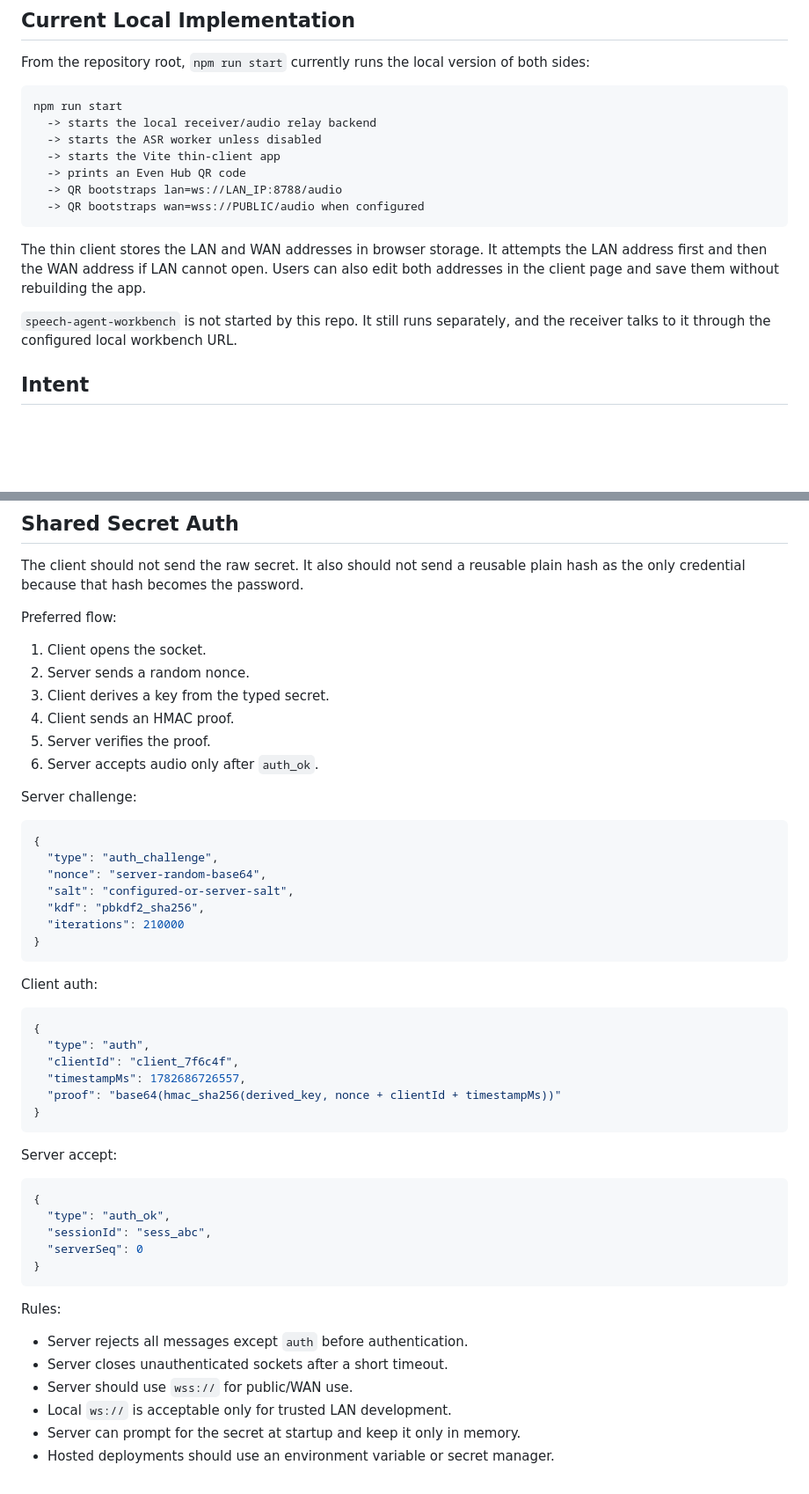
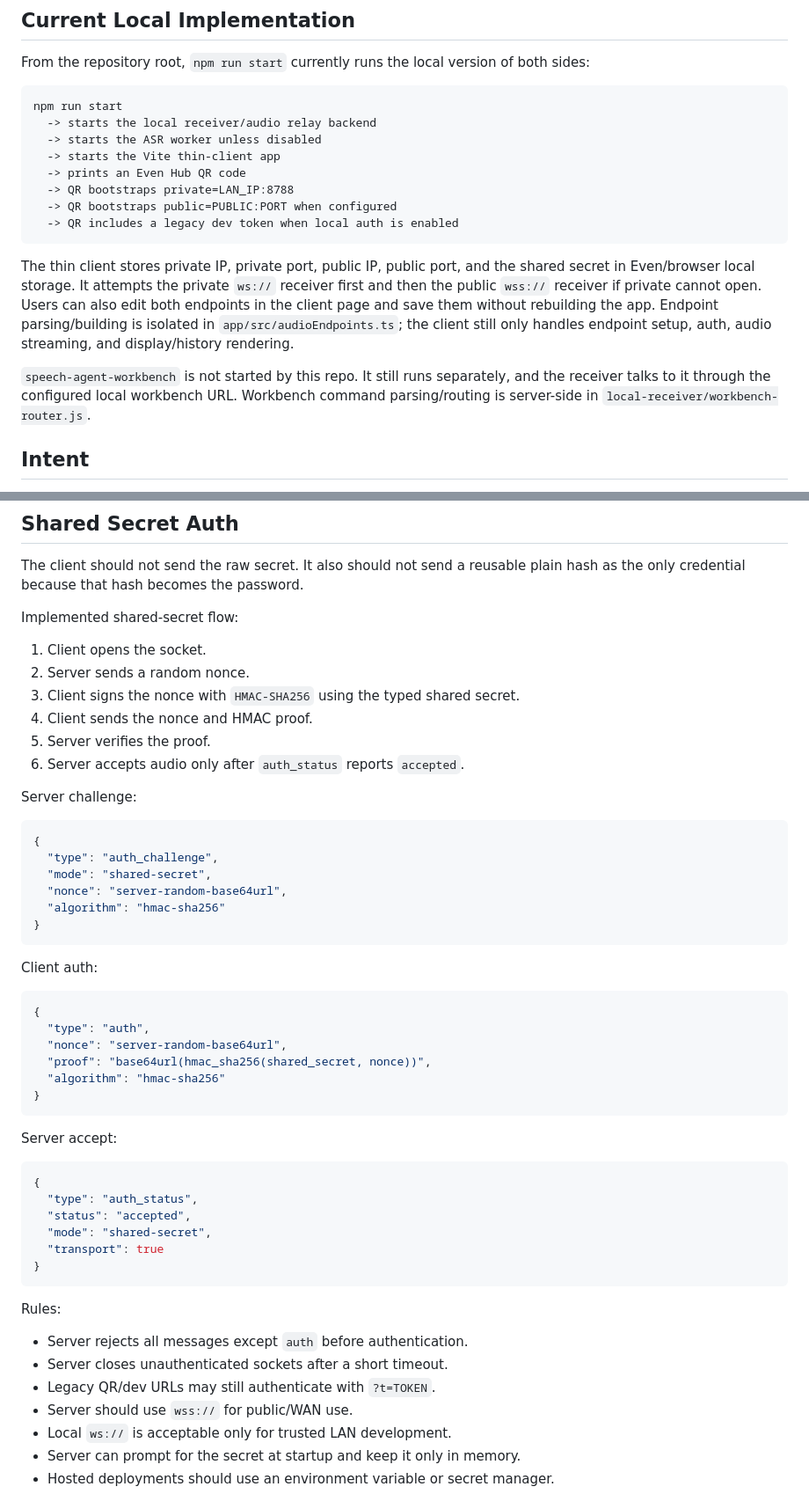
Before and after one commit to aaronrau/even-audio-pipe, a Markdown page: THIN_CLIENT_AUDIO_RELAY_PLAN.md, 2 parts joined by grey strips. Shown at 88% size. GitHub-like rendering; blank space fills up the shorter version.

Commit message:
Update thin client architecture docs

````diff
--- a/THIN_CLIENT_AUDIO_RELAY_PLAN.md
+++ b/THIN_CLIENT_AUDIO_RELAY_PLAN.md
@@ -30,17 +30,23 @@ npm run start
   -> starts the ASR worker unless disabled
   -> starts the Vite thin-client app
   -> prints an Even Hub QR code
-  -> QR bootstraps lan=ws://LAN_IP:8788/audio
-  -> QR bootstraps wan=wss://PUBLIC/audio when configured
+  -> QR bootstraps private=LAN_IP:8788
+  -> QR bootstraps public=PUBLIC:PORT when configured
+  -> QR includes a legacy dev token when local auth is enabled
 ```
 
-The thin client stores the LAN and WAN addresses in browser storage. It attempts
-the LAN address first and then the WAN address if LAN cannot open. Users can
-also edit both addresses in the client page and save them without rebuilding the
-app.
+The thin client stores private IP, private port, public IP, public port, and the
+shared secret in Even/browser local storage. It attempts the private `ws://`
+receiver first and then the public `wss://` receiver if private cannot open.
+Users can also edit both endpoints in the client page and save them without
+rebuilding the app. Endpoint parsing/building is isolated in
+`app/src/audioEndpoints.ts`; the client still only handles endpoint setup, auth,
+audio streaming, and display/history rendering.
 
 `speech-agent-workbench` is not started by this repo. It still runs separately,
 and the receiver talks to it through the configured local workbench URL.
+Workbench command parsing/routing is server-side in
+`local-receiver/workbench-router.js`.
 
 ## Intent
 
@@ -229,24 +235,23 @@ Workbench:
 The client should not send the raw secret. It also should not send a reusable
 plain hash as the only credential because that hash becomes the password.
 
-Preferred flow:
+Implemented shared-secret flow:
 
 1. Client opens the socket.
 2. Server sends a random nonce.
-3. Client derives a key from the typed secret.
-4. Client sends an HMAC proof.
+3. Client signs the nonce with `HMAC-SHA256` using the typed shared secret.
+4. Client sends the nonce and HMAC proof.
 5. Server verifies the proof.
-6. Server accepts audio only after `auth_ok`.
+6. Server accepts audio only after `auth_status` reports `accepted`.
 
 Server challenge:
 
 ```json
 {
   "type": "auth_challenge",
-  "nonce": "server-random-base64",
-  "salt": "configured-or-server-salt",
-  "kdf": "pbkdf2_sha256",
-  "iterations": 210000
+  "mode": "shared-secret",
+  "nonce": "server-random-base64url",
+  "algorithm": "hmac-sha256"
 }
 ```
 
@@ -255,9 +260,9 @@ Client auth:
 ```json
 {
   "type": "auth",
-  "clientId": "client_7f6c4f",
-  "timestampMs": 1782686726557,
-  "proof": "base64(hmac_sha256(derived_key, nonce + clientId + timestampMs))"
+  "nonce": "server-random-base64url",
+  "proof": "base64url(hmac_sha256(shared_secret, nonce))",
+  "algorithm": "hmac-sha256"
 }
 ```
 
@@ -265,9 +270,10 @@ Server accept:
 
 ```json
 {
-  "type": "auth_ok",
-  "sessionId": "sess_abc",
-  "serverSeq": 0
+  "type": "auth_status",
+  "status": "accepted",
+  "mode": "shared-secret",
+  "transport": true
 }
 ```
 
@@ -275,6 +281,7 @@ Rules:
 
 - Server rejects all messages except `auth` before authentication.
 - Server closes unauthenticated sockets after a short timeout.
+- Legacy QR/dev URLs may still authenticate with `?t=TOKEN`.
 - Server should use `wss://` for public/WAN use.
 - Local `ws://` is acceptable only for trusted LAN development.
 - Server can prompt for the secret at startup and keep it only in memory.
````
Also changed, not shown: other parts of THIN_CLIENT_AUDIO_RELAY_PLAN.md (+8 -5 lines), README.md (+7 -3 lines).
